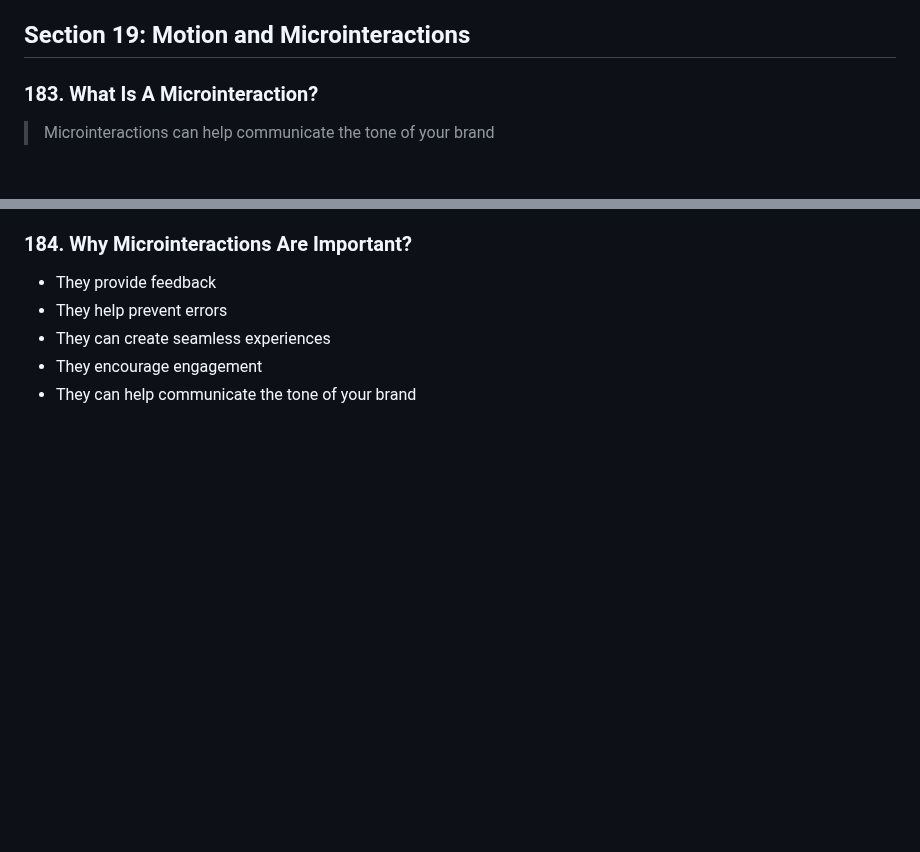
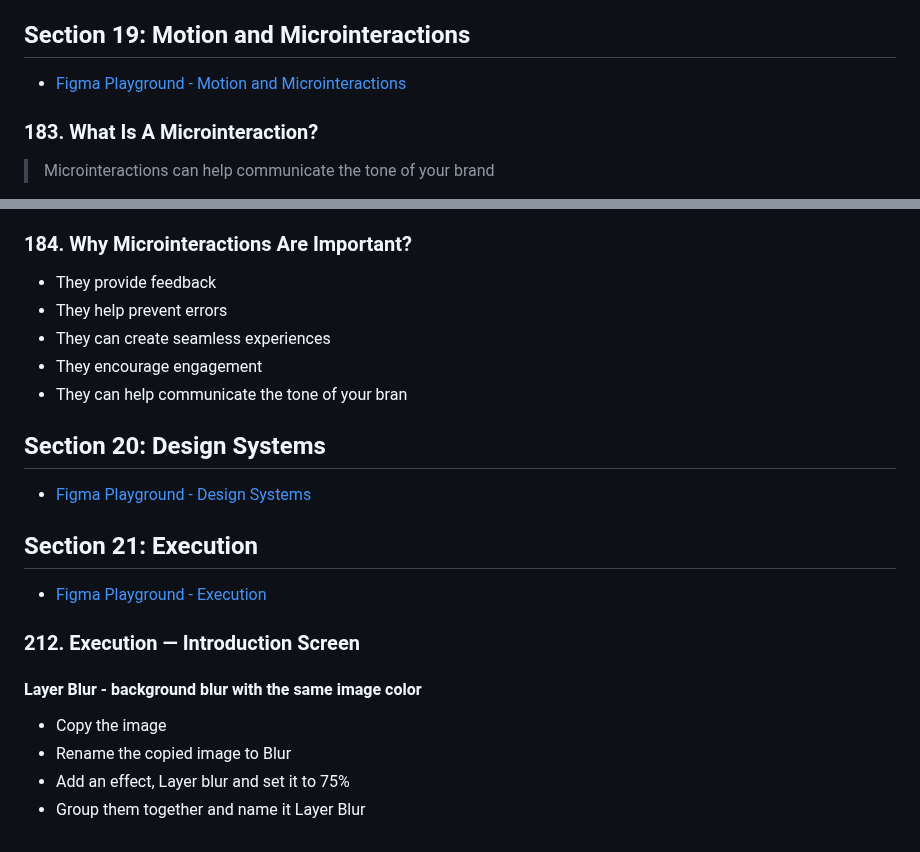
Before and after one commit to pcsmomo/web-mobile-designer-ui-ux, a Markdown page: README.md, 2 parts joined by grey strips. GitHub-like rendering; blank space fills up the shorter version.

Commit message:
212. Execution — Introduction Screen

```diff
--- a/README.md
+++ b/README.md
@@ -545,6 +545,8 @@ Command + D: duplicate(copy/paste) item with equal distance
 
 ## Section 19: Motion and Microinteractions
 
+- [Figma Playground - Motion and Microinteractions](https://www.figma.com/file/VmRW9DtKXsExdSVdsO1mvd/13.-Motion-and-Microinteractions?node-id=123176-755)
+
 ### 183. What Is A Microinteraction?
 
 > Microinteractions can help communicate the tone of your brand
@@ -562,6 +564,23 @@ Command + D: duplicate(copy/paste) item with equal distance
 - They help prevent errors
 - They can create seamless experiences
 - They encourage engagement
-- They can help communicate the tone of your brand
+- They can help communicate the tone of your bran
+
+## Section 20: Design Systems
+
+- [Figma Playground - Design Systems](https://www.figma.com/file/379UoyDiLWL54tCrwzEmOo/14.-Design-System-and-Compositions?node-id=49077-5592)
+
+## Section 21: Execution
+
+- [Figma Playground - Execution](https://www.figma.com/file/379UoyDiLWL54tCrwzEmOo/14.-Design-System-and-Compositions?node-id=49077-5592)
+
+### 212. Execution — Introduction Screen
+
+#### Layer Blur - background blur with the same image color
+
+- Copy the image
+- Rename the copied image to Blur
+- Add an effect, Layer blur and set it to 75%
+- Group them together and name it Layer Blur
 
 </details>
```
